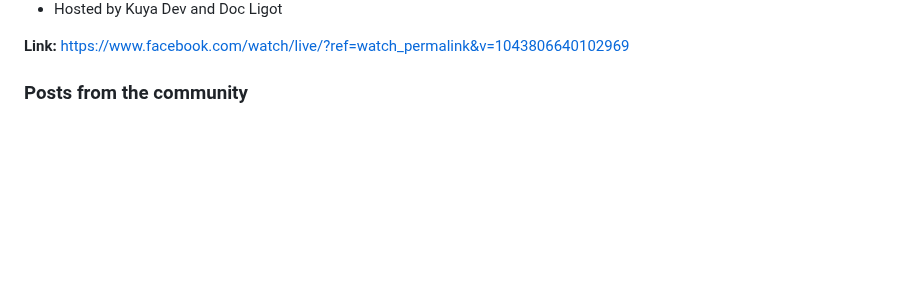
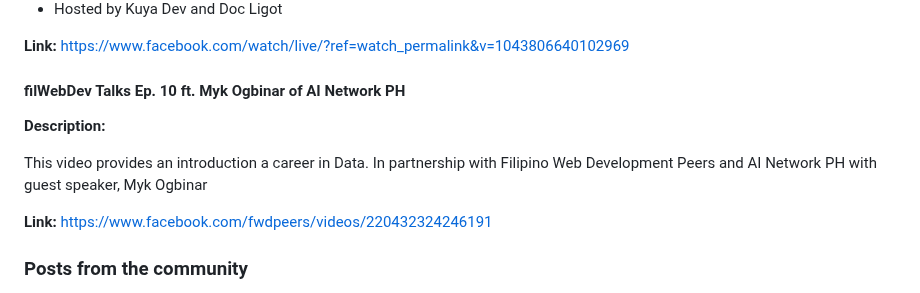
Before and after one commit to ogbinar/DataEngineeringPilipinas, a Markdown page: README.md, the part around the change. GitHub-like rendering; blank space fills up the shorter version.

```diff
--- a/README.md
+++ b/README.md
@@ -238,6 +238,13 @@ A FREE online event featuring content creators and thought leaders in the tech f
 
 **Link:** [https://www.facebook.com/watch/live/?ref=watch_permalink&v=1043806640102969](https://www.facebook.com/watch/live/?ref=watch_permalink&v=1043806640102969)
 
+#### filWebDev Talks Ep. 10 ft. Myk Ogbinar of AI Network PH
+
+**Description:**
+
+This video provides an introduction a career in Data. In partnership with Filipino Web Development Peers and AI Network PH with guest speaker, Myk Ogbinar
+
+**Link:** [https://www.facebook.com/fwdpeers/videos/220432324246191](https://www.facebook.com/fwdpeers/videos/220432324246191)
 
 ### Posts from the community
 
```
